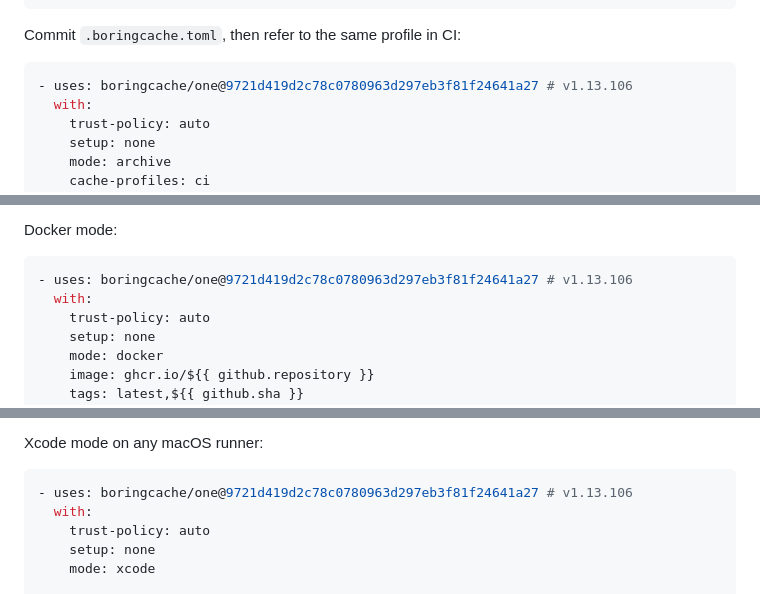
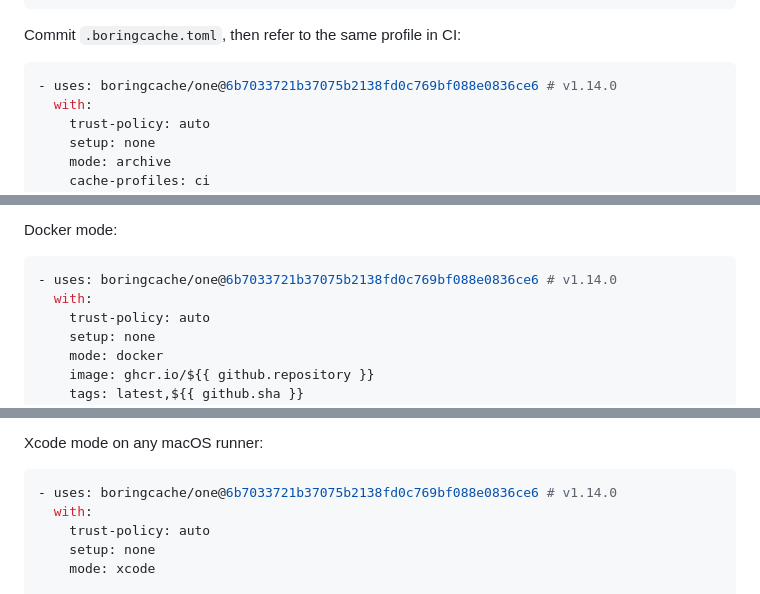
Before and after one commit to boringcache/one, a Markdown page: README.md, 3 parts joined by grey strips. Drawn GitHub-style.

Commit message:
Pin Action 1.14.0 in examples (#51)

````diff
--- a/README.md
+++ b/README.md
@@ -25,7 +25,7 @@ entries = ["dependencies"]
 Commit `.boringcache.toml`, then refer to the same profile in CI:
 
 ```yaml
-- uses: boringcache/one@9721d419d2c78c0780963d297eb3f81f24641a27 # v1.13.106
+- uses: boringcache/one@6b7033721b37075b2138fd0c769bf088e0836ce6 # v1.14.0
   with:
     trust-policy: auto
     setup: none
@@ -56,7 +56,7 @@ and sparse representation; BoringCache does not verify files a second time. See
 Docker mode:
 
 ```yaml
-- uses: boringcache/one@9721d419d2c78c0780963d297eb3f81f24641a27 # v1.13.106
+- uses: boringcache/one@6b7033721b37075b2138fd0c769bf088e0836ce6 # v1.14.0
   with:
     trust-policy: auto
     setup: none
@@ -77,7 +77,7 @@ after the job.
 Xcode mode on any macOS runner:
 
 ```yaml
-- uses: boringcache/one@9721d419d2c78c0780963d297eb3f81f24641a27 # v1.13.106
+- uses: boringcache/one@6b7033721b37075b2138fd0c769bf088e0836ce6 # v1.14.0
   with:
     trust-policy: auto
     setup: none
````
Also changed, not shown: other parts of README.md (+1 -1 lines).
